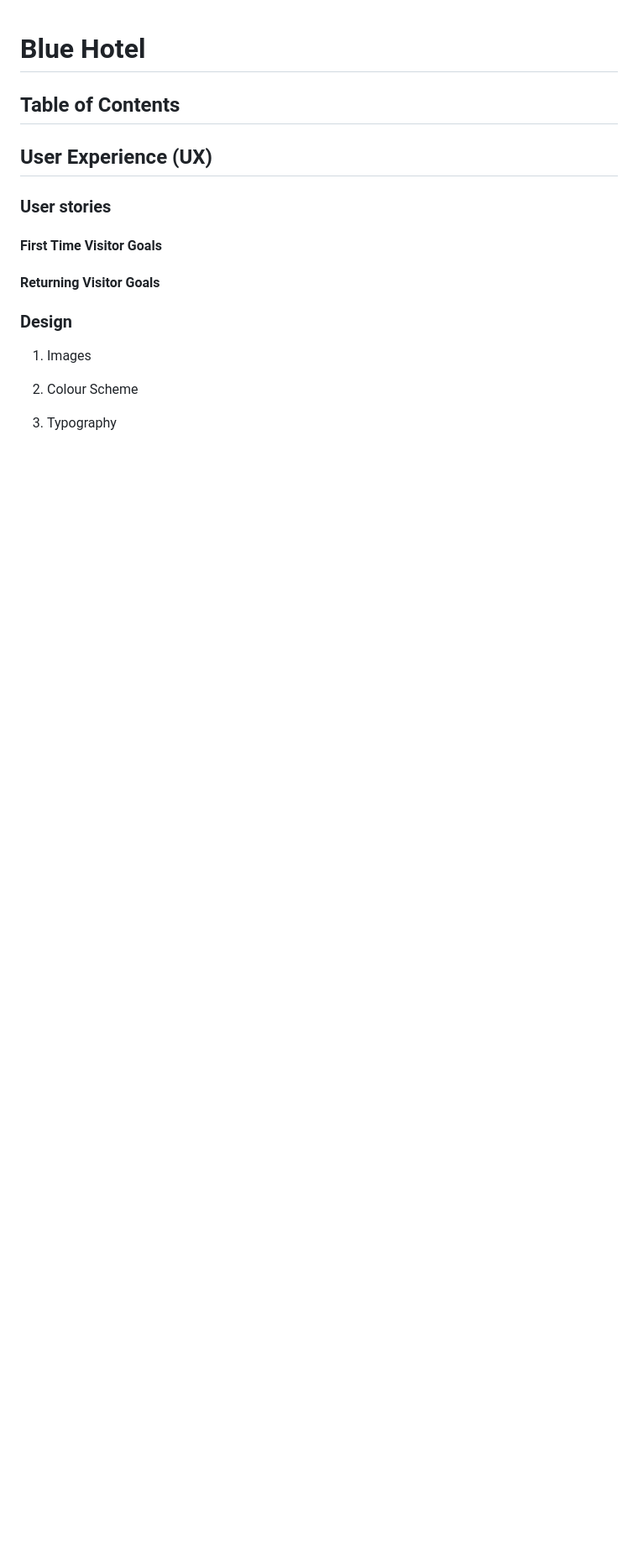
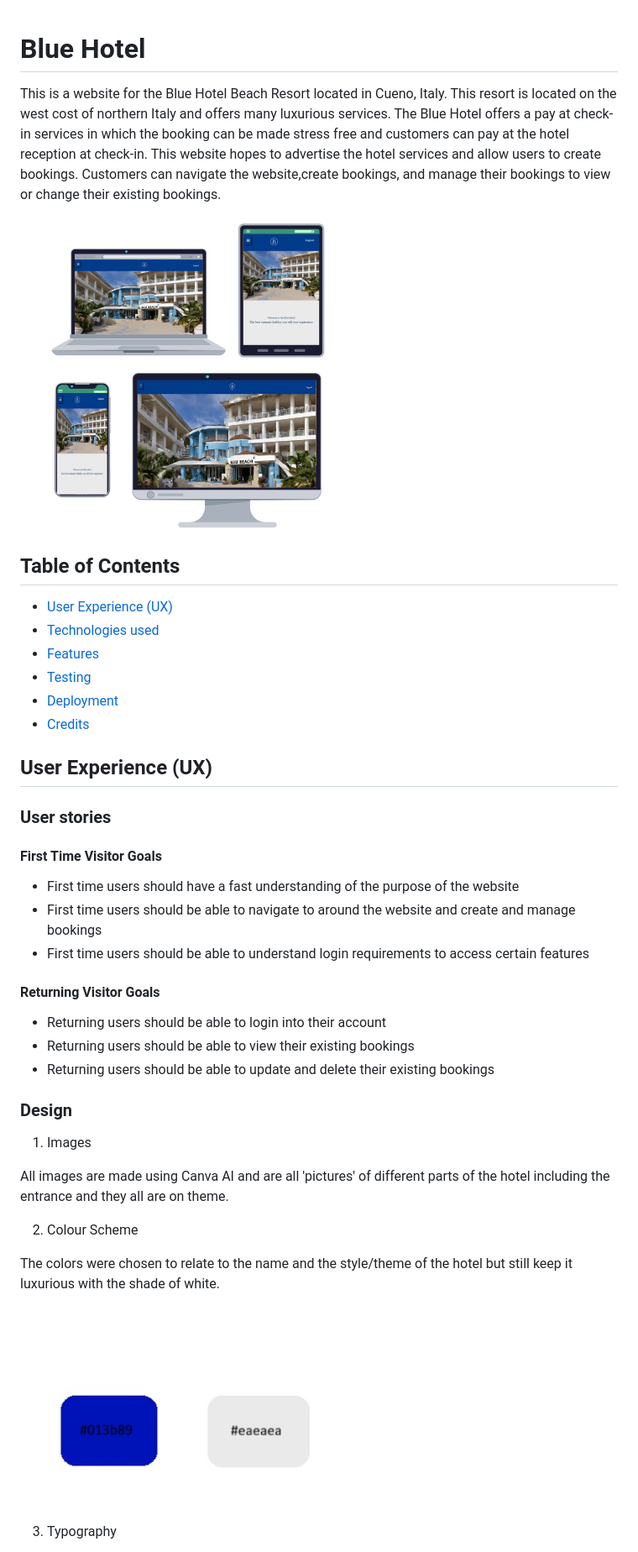
Before and after one commit to simonepietraroia/bluehotel, a Markdown page: README.md, the part around the change printed below. Shown: that part at 84% size. GitHub-like rendering; pictures changed too: assets/images/colors.jpg (added), assets/images/responsive.jpg (added); blank space fills up the shorter version.

Commit message:
filled out more sections of readme including responsivness, table of contents, and design

```diff
--- a/README.md
+++ b/README.md
@@ -1,6 +1,17 @@
 # Blue Hotel
 
+This is a website for the Blue Hotel Beach Resort located in Cueno, Italy. This resort is located on the west cost of northern Italy and offers many luxurious services. The Blue Hotel offers a pay at check-in services in which the booking can be made stress free and customers can pay at the hotel reception at check-in. This website hopes to advertise the hotel services and allow users to create bookings. Customers can navigate the website,create bookings, and manage their bookings to view or change their existing bookings.
+
+<img src='assets/images/responsive.jpg' alt='Picture of website front page on 4 different sized devices' width='400px'>
+
 ## Table of Contents
+
+- [User Experience (UX)](#user-experience--ux-)
+- [Technologies used](#technologies-used)
+- [Features](#features)
+- [Testing](#testing)
+- [Deployment](#deployment)
+- [Credits](#credits)
 
 ## User Experience (UX)
 
@@ -8,12 +19,26 @@
 
 #### First Time Visitor Goals
 
+- First time users should have a fast understanding of the purpose of the website
+- First time users should be able to navigate to around the website and create and manage bookings
+- First time users should be able to understand login requirements to access certain features
+
 #### Returning Visitor Goals
+
+- Returning users should be able to login into their account
+- Returning users should be able to view their existing bookings
+- Returning users should be able to update and delete their existing bookings
 
 ### Design
 
 1. Images
 
+All images are made using Canva AI and are all 'pictures' of different parts of the hotel including the entrance and they all are on theme.
+
 2. Colour Scheme
 
+The colors were chosen to relate to the name and the style/theme of the hotel but still keep it luxurious with the shade of white.
+
+<img src='/assets/images/colors.jpg' alt='showing the colors and their hex values' width='400'>
+
 3. Typography
```
Also changed, not shown: other parts of README.md (+76 -3 lines), assets/images/CSS validating.jpg (added).
